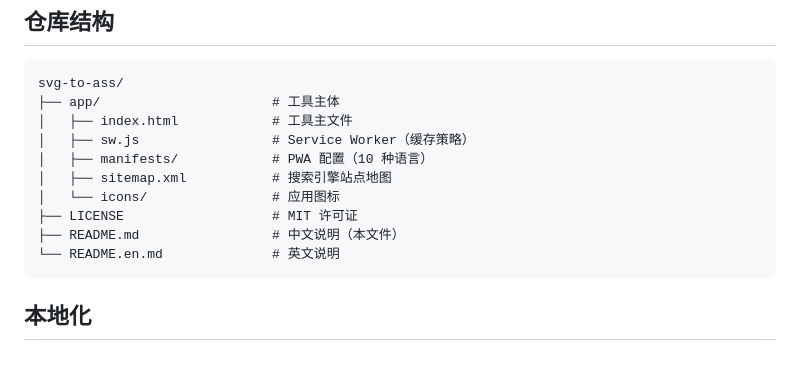
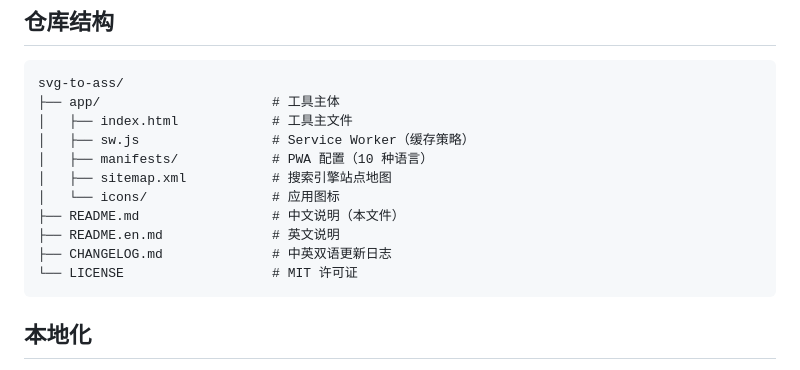
Before and after one commit to MontageSubs/svg-to-ass, a Markdown page: README.md, the part around one of its changes. GitHub-like rendering.

````diff
--- a/README.md
+++ b/README.md
@@ -116,9 +116,10 @@ svg-to-ass/
 │   ├── manifests/            # PWA 配置（10 种语言）
 │   ├── sitemap.xml           # 搜索引擎站点地图
 │   └── icons/                # 应用图标
-├── LICENSE                   # MIT 许可证
 ├── README.md                 # 中文说明（本文件）
-└── README.en.md              # 英文说明
+├── README.en.md              # 英文说明
+├── CHANGELOG.md              # 中英双语更新日志
+└── LICENSE                   # MIT 许可证
 ```
 
 ## 本地化
````
Also changed, not shown: other parts of README.md (+1 -1 lines).
